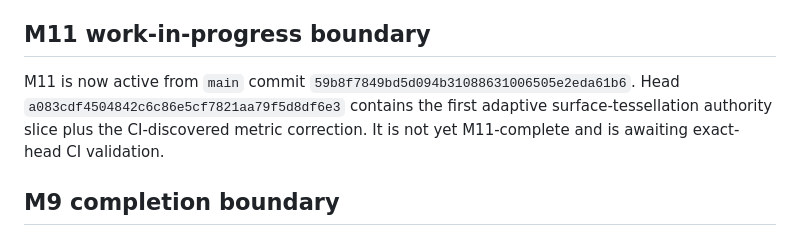
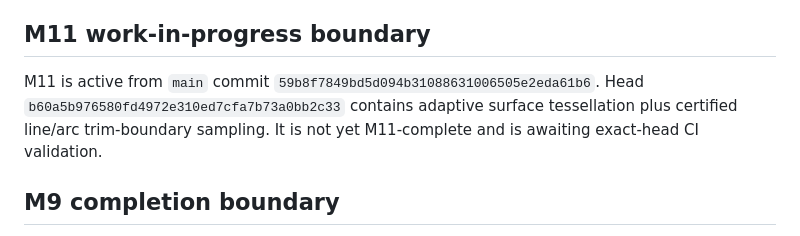
Before and after one commit to shennagyp-netizen/UMLCAD.V.7, a Markdown page: docs/CONTINUATION_HANDOFF.md, the part around the change. Drawn GitHub-style.

Commit message:
docs: update M11 handoff after trim boundary slice

```diff
--- a/docs/CONTINUATION_HANDOFF.md
+++ b/docs/CONTINUATION_HANDOFF.md
@@ -109,7 +109,7 @@ The comprehensive E2E gate exercises the repository's Rust, typed API, .NET, bla
 
 ## M11 work-in-progress boundary
 
-M11 is now active from `main` commit `59b8f7849bd5d094b31088631006505e2eda61b6`. Head `a083cdf4504842c6c86e5cf7821aa79f5d8df6e3` contains the first adaptive surface-tessellation authority slice plus the CI-discovered metric correction. It is not yet M11-complete and is awaiting exact-head CI validation.
+M11 is active from `main` commit `59b8f7849bd5d094b31088631006505e2eda61b6`. Head `b60a5b976580fd4972e310ed7cfa7b73a0bb2c33` contains adaptive surface tessellation plus certified line/arc trim-boundary sampling. It is not yet M11-complete and is awaiting exact-head CI validation.
 
 ## M9 completion boundary
 
```
